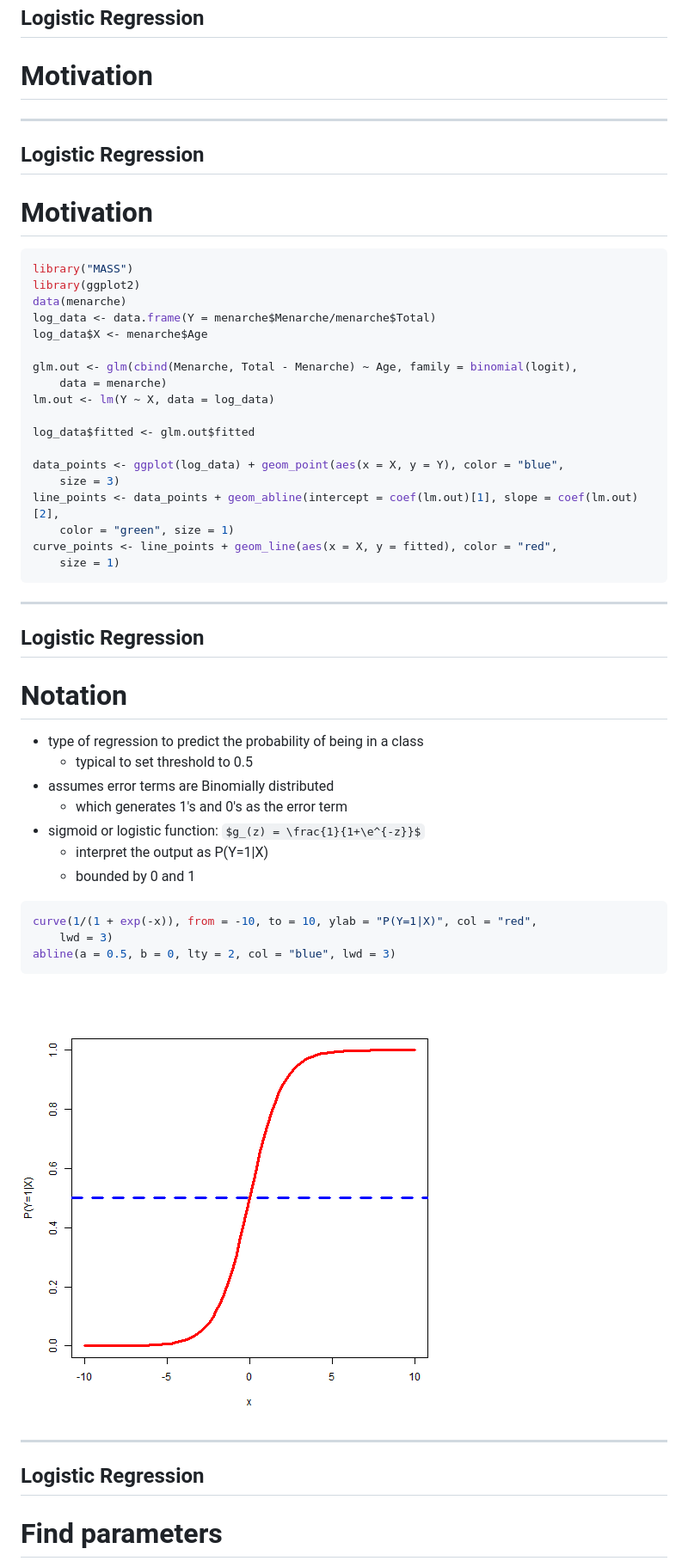
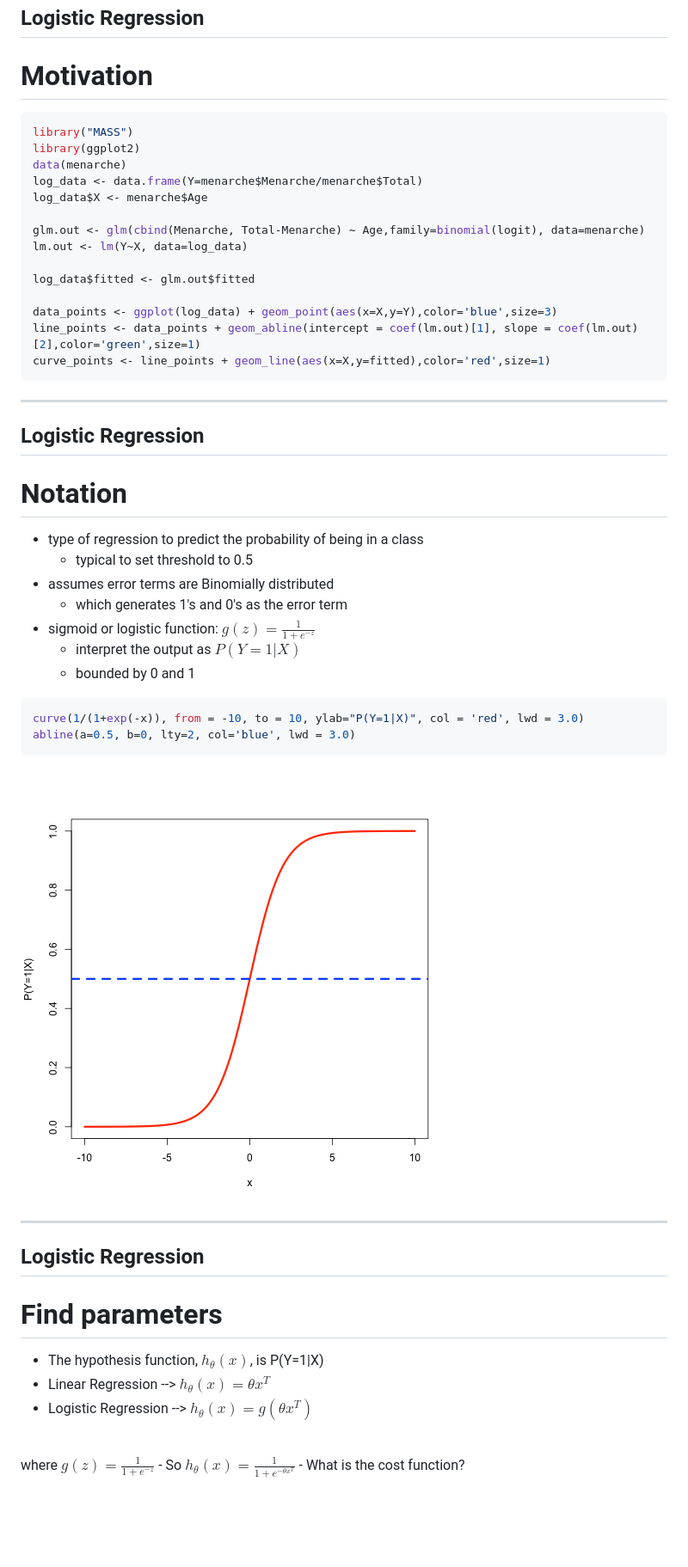
Before and after one commit to ilanman/Rpres_ML_2, a Markdown page: index.md, the part around the change printed below. Shown: that part at 86% size. Rendered like a GitHub page; pictures changed too: figure/unnamed-chunk-2.png; some formulas as TeX source; blank space fills up the shorter version.

````diff
--- a/index.md
+++ b/index.md
@@ -35,34 +35,22 @@ mode        : selfcontained # {standalone, draft}
 <space>
 
 
-----
-
-## Logistic Regression
-# Motivation
-<space>
-
-
 ```r
 library("MASS")
 library(ggplot2)
 data(menarche)
-log_data <- data.frame(Y = menarche$Menarche/menarche$Total)
+log_data <- data.frame(Y=menarche$Menarche/menarche$Total)
 log_data$X <- menarche$Age
 
-glm.out <- glm(cbind(Menarche, Total - Menarche) ~ Age, family = binomial(logit),
-    data = menarche)
-lm.out <- lm(Y ~ X, data = log_data)
+glm.out <- glm(cbind(Menarche, Total-Menarche) ~ Age,family=binomial(logit), data=menarche)
+lm.out <- lm(Y~X, data=log_data)
 
 log_data$fitted <- glm.out$fitted
 
-data_points <- ggplot(log_data) + geom_point(aes(x = X, y = Y), color = "blue",
-    size = 3)
-line_points <- data_points + geom_abline(intercept = coef(lm.out)[1], slope = coef(lm.out)[2],
-    color = "green", size = 1)
-curve_points <- line_points + geom_line(aes(x = X, y = fitted), color = "red",
-    size = 1)
+data_points <- ggplot(log_data) + geom_point(aes(x=X,y=Y),color='blue',size=3)
+line_points <- data_points + geom_abline(intercept = coef(lm.out)[1], slope = coef(lm.out)[2],color='green',size=1)
+curve_points <- line_points + geom_line(aes(x=X,y=fitted),color='red',size=1)
 ```
-
 
 ----
 
@@ -74,19 +62,17 @@ curve_points <- line_points + geom_line(aes(x = X, y = fitted), color = "red",
   - typical to set threshold to 0.5
 - assumes error terms are Binomially distributed
   - which generates 1's and 0's as the error term
-- sigmoid or logistic function: $g_(z) = \frac{1}{1+\e^{-z}}$
-  - interpret the output as P(Y=1|X)
+- sigmoid or logistic function: $g(z) = \frac{1}{1+e^{-z}}$
+  - interpret the output as $P(Y=1 | X)$
   - bounded by 0 and 1
 
 
 ```r
-curve(1/(1 + exp(-x)), from = -10, to = 10, ylab = "P(Y=1|X)", col = "red",
-    lwd = 3)
-abline(a = 0.5, b = 0, lty = 2, col = "blue", lwd = 3)
+curve(1/(1+exp(-x)), from = -10, to = 10, ylab="P(Y=1|X)", col = 'red', lwd = 3.0)
+abline(a=0.5, b=0, lty=2, col='blue', lwd = 3.0)
 ```
 
 ![plot of chunk unnamed-chunk-2](figure/unnamed-chunk-2.png)
-
 
 ----
 
@@ -94,4 +80,11 @@ abline(a = 0.5, b = 0, lty = 2, col = "blue", lwd = 3)
 # Find parameters
 <space>
 
+- The hypothesis function, $h_{\theta}(x)$, is P(Y=1|X)
+- Linear Regression --> $h_{\theta}(x) = \theta x^{T}$
+- Logistic Regression --> $h_{\theta}(x) = g(\theta x^{T})$
+<br>
+where $g(z) = \frac{1}{1+e^{-z}}$
+- So $h_{\theta}(x) = \frac{1}{1+e^{-\theta x^{T}}}$
+- What is the cost function?
 
````
Also changed, not shown: other parts of index.md (+87 -95 lines), figure/cost_curves1.png (added), figure/cost_curves2.png (added), figure/grad_ex_plot.png, figure/new_point1.png, figure/new_point2.png, 2 other files.
